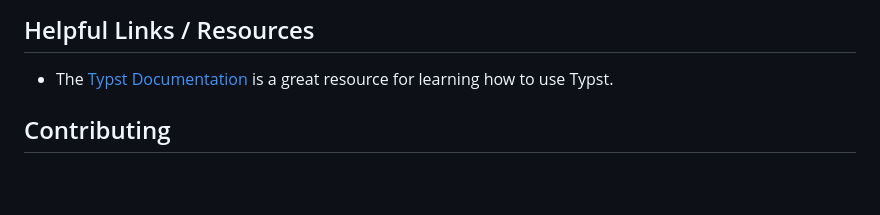
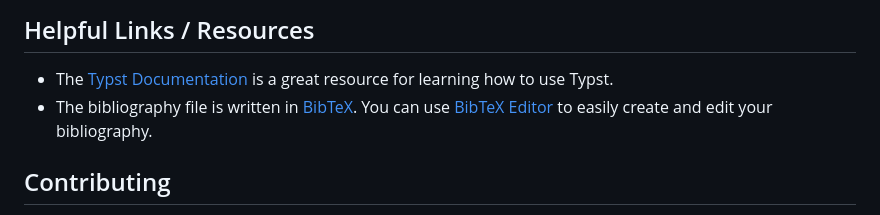
Before and after one commit to TomVer99/FHICT-typst-template, a Markdown page: README.md, the part around the change. GitHub-like rendering; blank space fills up the shorter version.

Commit message:
added bibtex links

```diff
--- a/README.md
+++ b/README.md
@@ -69,6 +69,7 @@ Not sure how to do the last 3 steps? Check out the [showcase document](showcase.
 ## Helpful Links / Resources
 
 - The [Typst Documentation](https://typst.app/docs/) is a great resource for learning how to use Typst.
+- The bibliography file is written in [BibTeX](http://www.bibtex.org/Format/). You can use [BibTeX Editor](https://truben.no/latex/bibtex/) to easily create and edit your bibliography.
 
 ## Contributing
 
```
